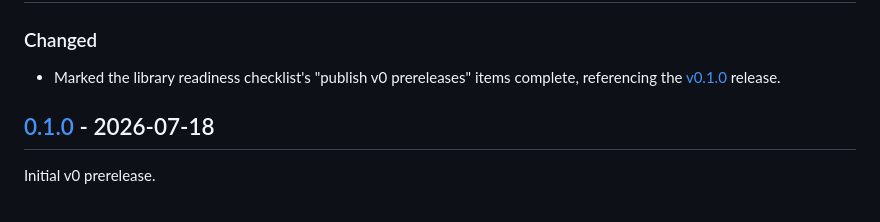
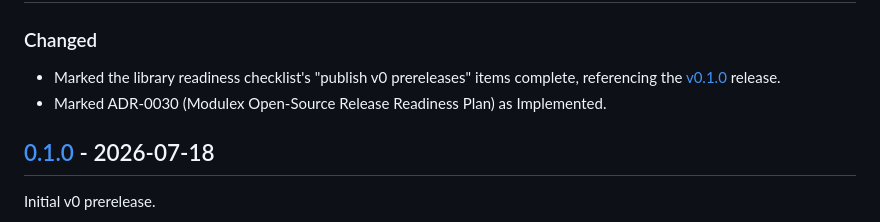
Before and after one commit to mediusfy/modulex, a Markdown page: CHANGELOG.md, the part around the change. Rendered like a GitHub page.

```diff
--- a/CHANGELOG.md
+++ b/CHANGELOG.md
@@ -12,6 +12,8 @@ and this project adheres to [Semantic Versioning](https://semver.org/spec/v2.0.0
 - Marked the library readiness checklist's "publish v0 prereleases" items
   complete, referencing the [v0.1.0](https://github.com/mediusfy/modulex/releases/tag/v0.1.0)
   release.
+- Marked ADR-0030 (Modulex Open-Source Release Readiness Plan) as
+  Implemented.
 
 ## [0.1.0] - 2026-07-18
 
```
Also changed, not shown: docs/adr/adr-0030-modulex-release-readiness.md (+4 -1 lines).
